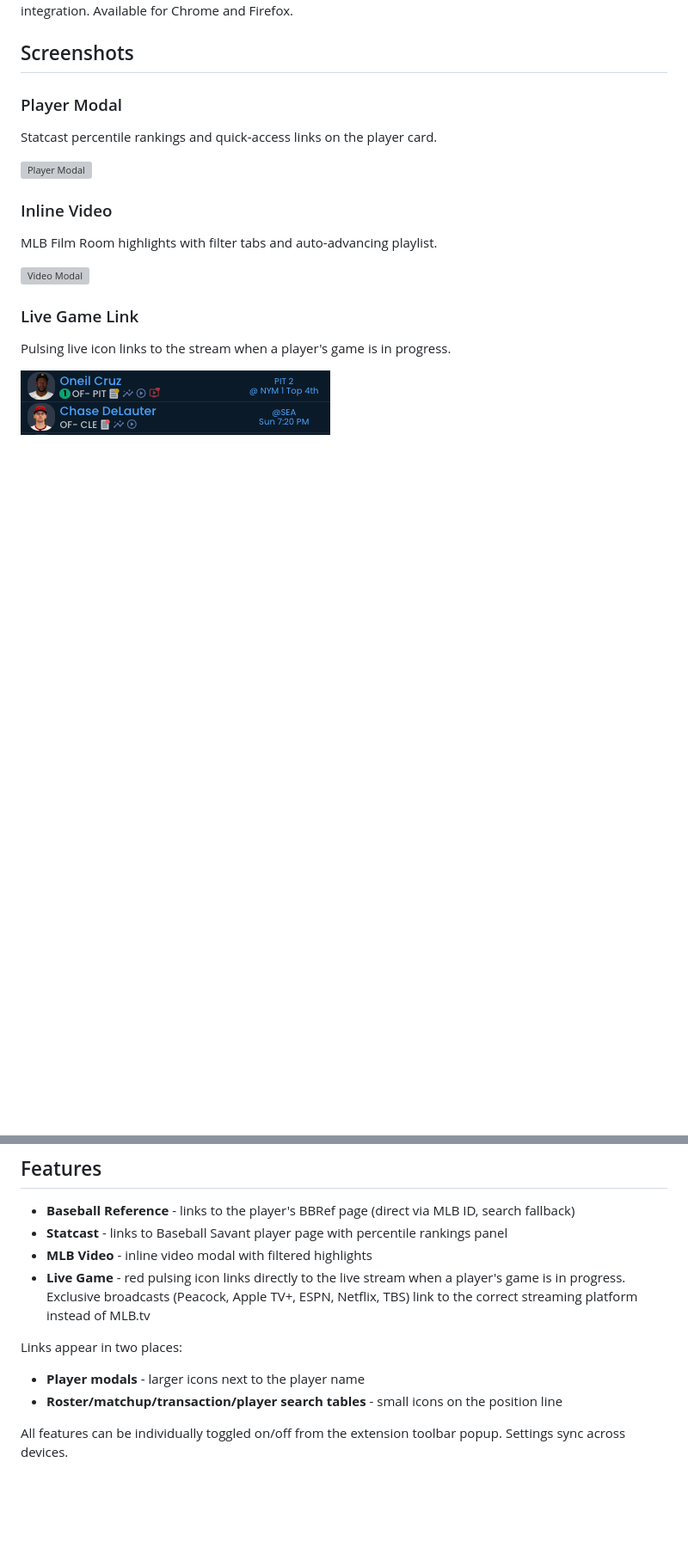
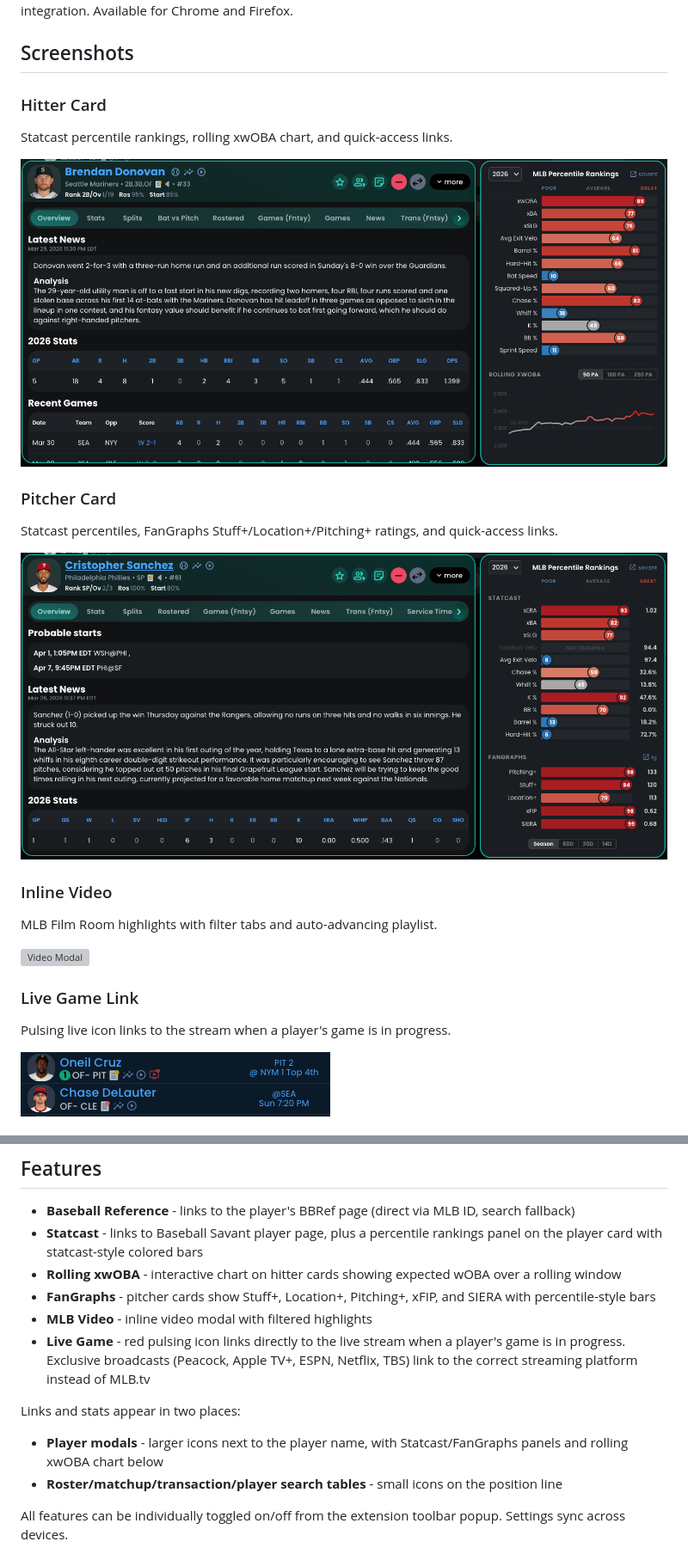
Before and after one commit to chefBrian/fantrax-baseball-plus, a Markdown page: README.md, 2 parts joined by grey strips. Shown at 86% size. GitHub-like rendering; blank space fills up the shorter version; grey boxes are pictures that could not be loaded.

```diff
--- a/README.md
+++ b/README.md
@@ -4,10 +4,15 @@ Browser extension that enhances Fantrax fantasy baseball with quick-access links
 
 ## Screenshots
 
-### Player Modal
-Statcast percentile rankings and quick-access links on the player card.
+### Hitter Card
+Statcast percentile rankings, rolling xwOBA chart, and quick-access links.
 
-![Player Modal](screenshots/PlayerCard.png)
+![Hitter Card](screenshots/HitterCard.png)
+
+### Pitcher Card
+Statcast percentiles, FanGraphs Stuff+/Location+/Pitching+ ratings, and quick-access links.
+
+![Pitcher Card](screenshots/PitcherCard.png)
 
 ### Inline Video
 MLB Film Room highlights with filter tabs and auto-advancing playlist.
@@ -32,12 +32,14 @@ Toggle individual features on/off from the toolbar popup.
 ## Features
 
 - **Baseball Reference** - links to the player's BBRef page (direct via MLB ID, search fallback)
-- **Statcast** - links to Baseball Savant player page with percentile rankings panel
+- **Statcast** - links to Baseball Savant player page, plus a percentile rankings panel on the player card with statcast-style colored bars
+- **Rolling xwOBA** - interactive chart on hitter cards showing expected wOBA over a rolling window
+- **FanGraphs** - pitcher cards show Stuff+, Location+, Pitching+, xFIP, and SIERA with percentile-style bars
 - **MLB Video** - inline video modal with filtered highlights
 - **Live Game** - red pulsing icon links directly to the live stream when a player's game is in progress. Exclusive broadcasts (Peacock, Apple TV+, ESPN, Netflix, TBS) link to the correct streaming platform instead of MLB.tv
 
-Links appear in two places:
-- **Player modals** - larger icons next to the player name
+Links and stats appear in two places:
+- **Player modals** - larger icons next to the player name, with Statcast/FanGraphs panels and rolling xwOBA chart below
 - **Roster/matchup/transaction/player search tables** - small icons on the position line
 
 All features can be individually toggled on/off from the extension toolbar popup. Settings sync across devices.
```
Also changed, not shown: other parts of README.md (+3 -7 lines).
